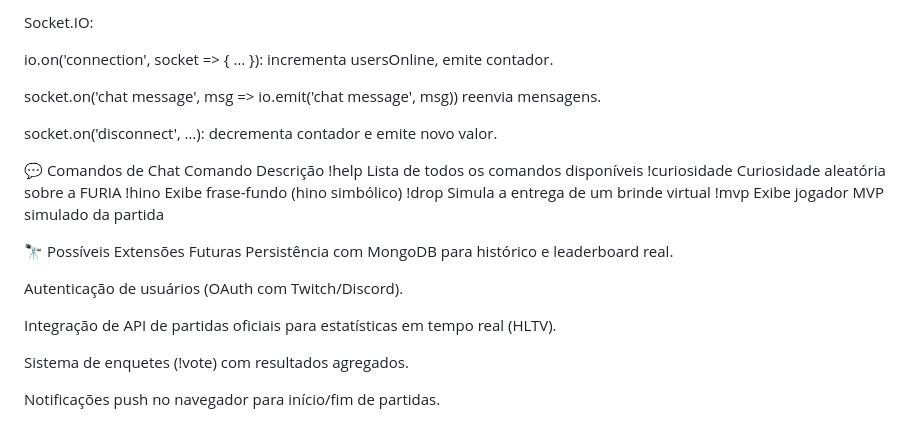
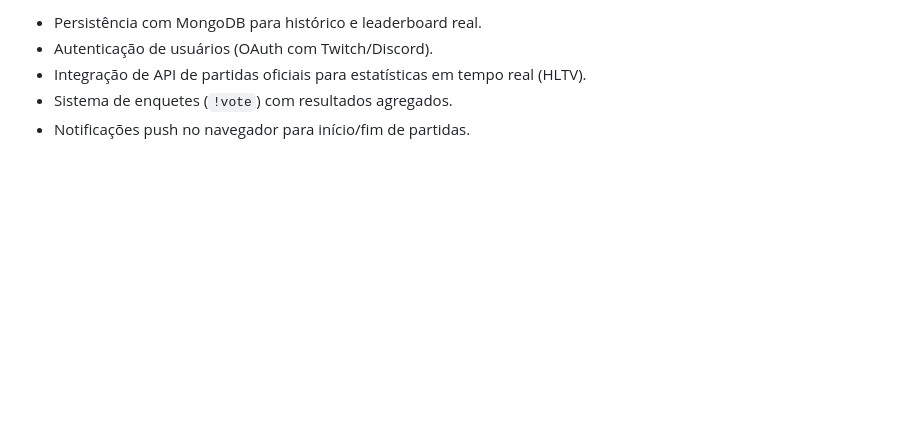
Before and after one commit to ZXIIK-YO/chat-furia, a Markdown page: README.MD, the part around one of its changes. Rendered like a GitHub page; blank space fills up the shorter version.

```diff
--- a/README.MD
+++ b/README.MD
@@ -139,27 +139,6 @@ app.get('/', …) para evitar Cannot GET /.
 
-Socket.IO:
-
-io.on('connection', socket => { … }): incrementa usersOnline, emite contador.
-
-socket.on('chat message', msg => io.emit('chat message', msg)) reenvia mensagens.
-
-socket.on('disconnect', …): decrementa contador e emite novo valor.
-
-💬 Comandos de Chat
-Comando	Descrição
-!help	Lista de todos os comandos disponíveis
-!curiosidade	Curiosidade aleatória sobre a FURIA
-!hino	Exibe frase-fundo (hino simbólico)
-!drop	Simula a entrega de um brinde virtual
-!mvp	Exibe jogador MVP simulado da partida
-
-🔭 Possíveis Extensões Futuras
-Persistência com MongoDB para histórico e leaderboard real.
-
-Autenticação de usuários (OAuth com Twitch/Discord).
-
-Integração de API de partidas oficiais para estatísticas em tempo real (HLTV).
-
-Sistema de enquetes (!vote) com resultados agregados.
-
-Notificações push no navegador para início/fim de partidas.
+- Persistência com MongoDB para histórico e leaderboard real.
+- Autenticação de usuários (OAuth com Twitch/Discord).
+- Integração de API de partidas oficiais para estatísticas em tempo real (HLTV).
+- Sistema de enquetes (`!vote`) com resultados agregados.
+- Notificações push no navegador para início/fim de partidas.
```
Also changed, not shown: other parts of README.MD (+76 -76 lines).
